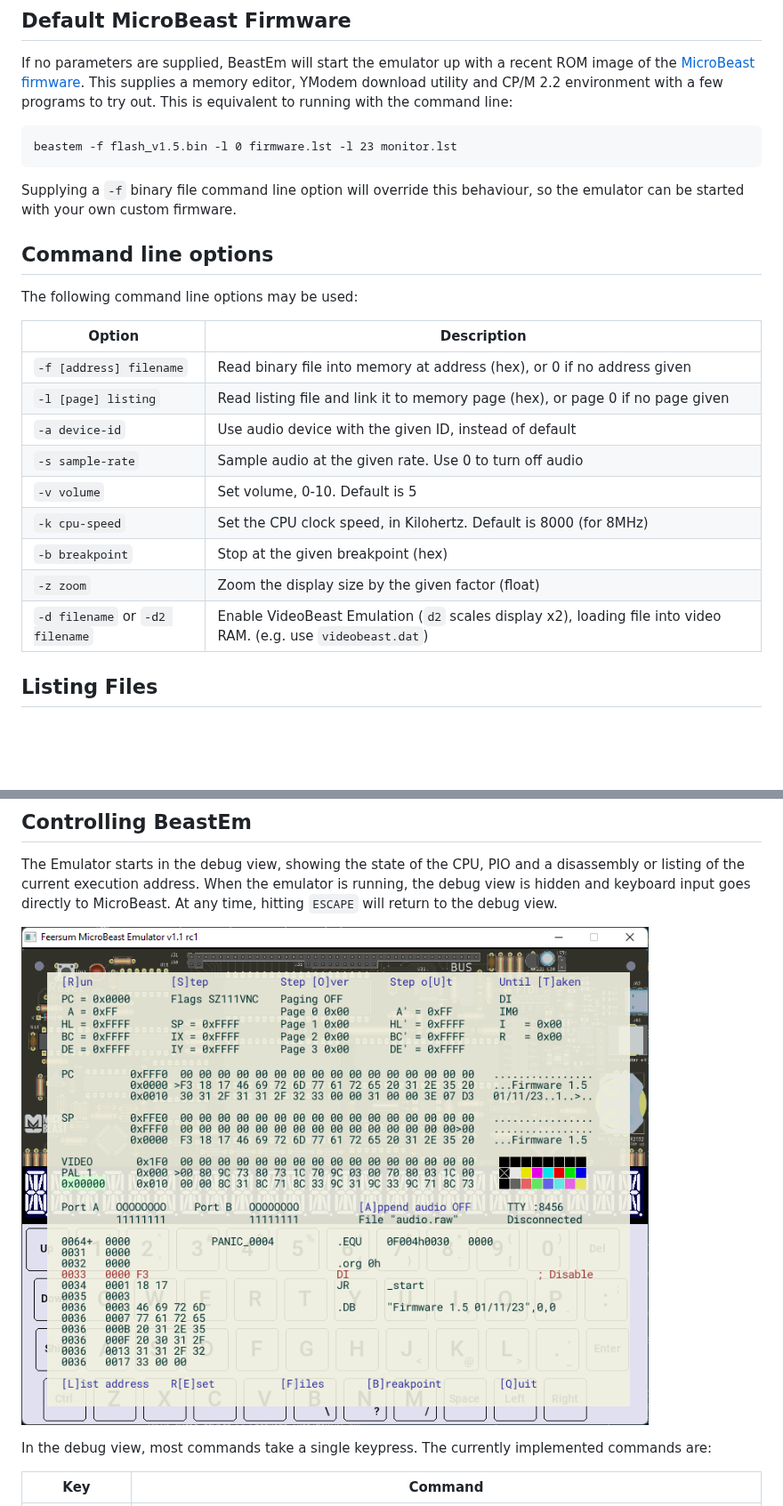
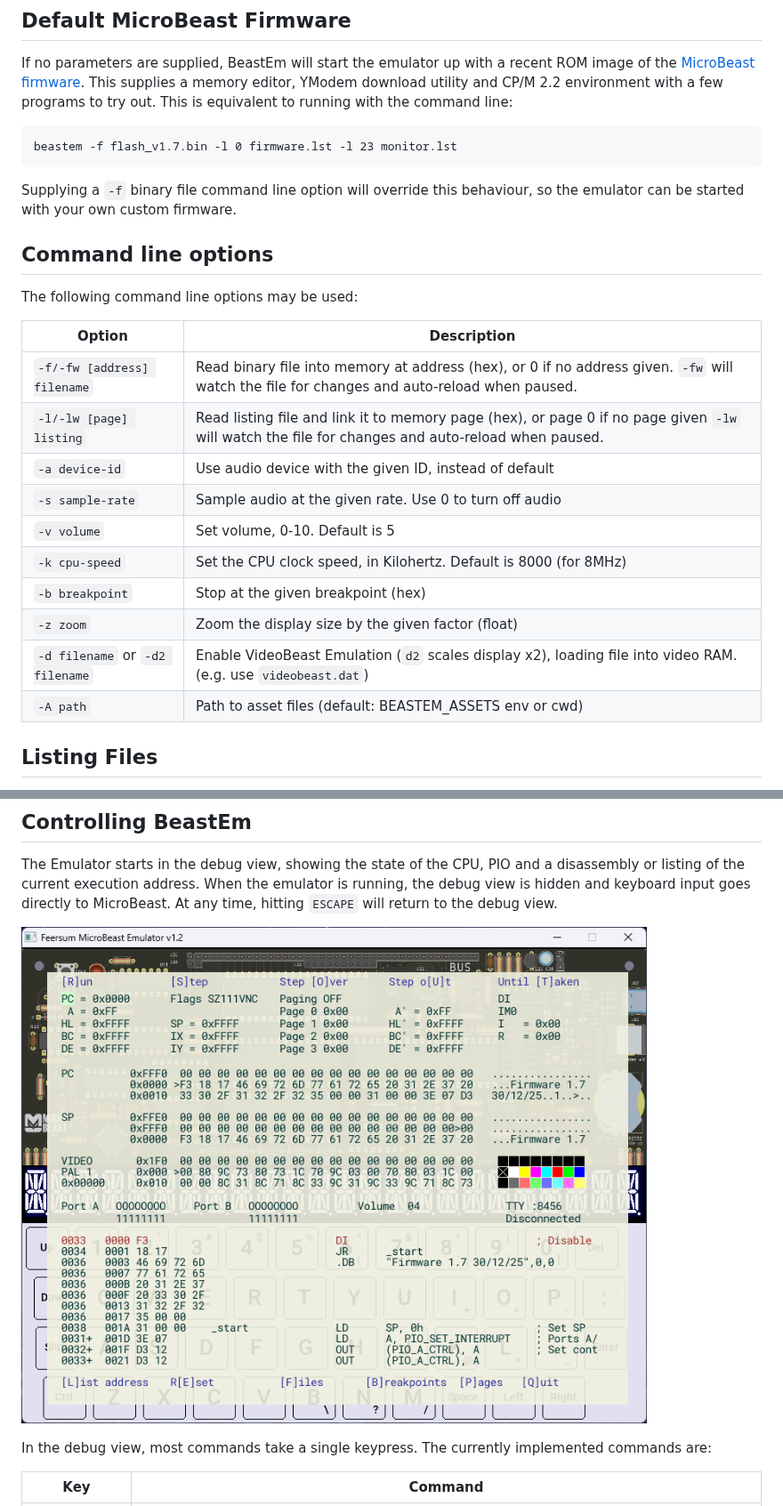
Before and after one commit to atoone/BeastEm, a Markdown page: README.md, 2 parts joined by grey strips. Shown at 89% size. Rendered like a GitHub page; pictures changed too: docs/beastem_1.1.png (deleted), docs/beastem_1.2.png (added); blank space fills up the shorter version.

````diff
--- a/README.md
+++ b/README.md
@@ -27,7 +27,7 @@ Linux and OSX users should follow the build instructions below to create the ``b
 If no parameters are supplied, BeastEm will start the emulator up with a recent ROM image of the [MicroBeast firmware](https://github.com/atoone/MicroBeast/wiki/Firmware). This supplies a memory editor, YModem download utility and CP/M 2.2 environment with a few programs to try out. This is equivalent to running with the command line:
 
 ```
-beastem -f flash_v1.5.bin -l 0 firmware.lst -l 23 monitor.lst
+beastem -f flash_v1.7.bin -l 0 firmware.lst -l 23 monitor.lst
 ```
 
 Supplying a `-f` binary file command line option will override this behaviour, so the emulator can be started with your own custom firmware.
@@ -38,8 +38,8 @@ The following command line options may be used:
 
 | Option | Description |
 |--------|-------------|
-| `-f [address] filename` | Read binary file into memory at address (hex), or 0 if no address given |
-| `-l [page] listing` | Read listing file and link it to memory page (hex), or page 0 if no page given |
+| `-f/-fw [address] filename` | Read binary file into memory at address (hex), or 0 if no address given. `-fw` will watch the file for changes and auto-reload when paused. |
+| `-l/-lw [page] listing` | Read listing file and link it to memory page (hex), or page 0 if no page given `-lw` will watch the file for changes and auto-reload when paused. |
 | `-a device-id`  | Use audio device with the given ID, instead of default |
 | `-s sample-rate` | Sample audio at the given rate. Use 0 to turn off audio |
 | `-v volume`     | Set volume, 0-10. Default is 5 |
@@ -47,6 +47,7 @@ The following command line options may be used:
 | `-b breakpoint` | Stop at the given breakpoint (hex) |
 | `-z zoom`       | Zoom the display size by the given factor (float) |
 | `-d filename` or `-d2 filename`   | Enable VideoBeast Emulation (`d2` scales display x2), loading file into video RAM. (e.g. use `videobeast.dat`) |
+| `-A path` | Path to asset files (default: BEASTEM_ASSETS env or cwd) |
 
 ## Listing Files
 
@@ -60,7 +61,7 @@ If the hex bytes in the listing file do not match the current memory contents, B
 
 The Emulator starts in the debug view, showing the state of the CPU, PIO and a disassembly or listing of the current execution address. When the emulator is running, the debug view is hidden and keyboard input goes directly to MicroBeast. At any time, hitting `ESCAPE` will return to the debug view.
 
-![BeastEm Debug View](docs/beastem_1.1.png)
+![BeastEm Debug View](docs/beastem_1.2.png)
 
 In the debug view, most commands take a single keypress. The currently implemented commands are:
 
````
Also changed, not shown: other parts of README.md (+31 -2 lines), docs/page_map.png (added), 1 other file.
